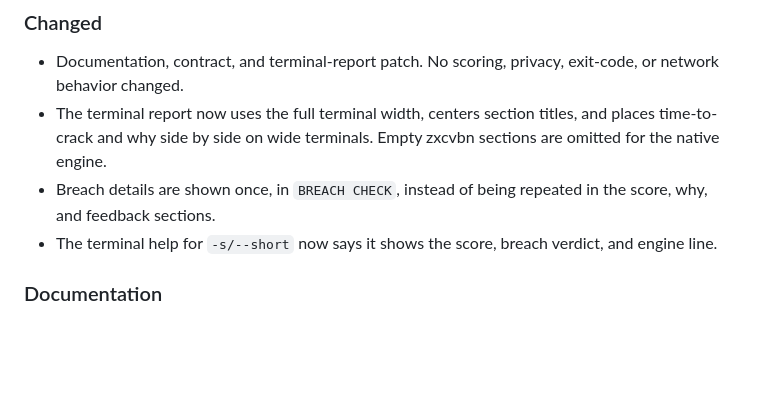
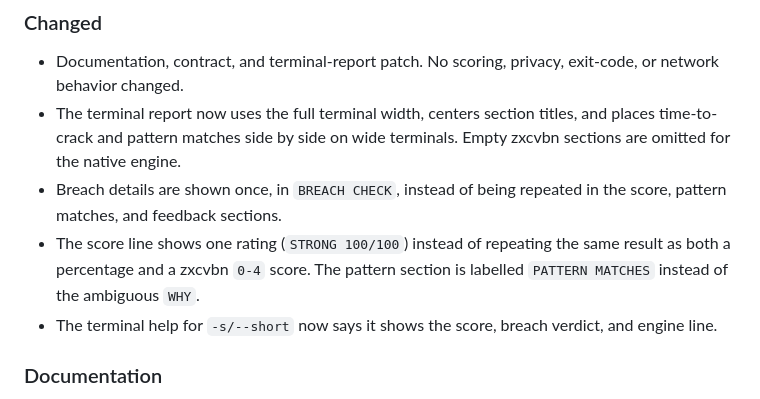
Before and after one commit to Roma476/IsMyPwdSafe, a Markdown page: CHANGELOG.md, the part around the change. Drawn GitHub-style; blank space fills up the shorter version.

```diff
--- a/CHANGELOG.md
+++ b/CHANGELOG.md
@@ -12,10 +12,13 @@ and this project adheres to [Semantic Versioning](https://semver.org/spec/v2.0.0
 - Documentation, contract, and terminal-report patch. No scoring, privacy,
   exit-code, or network behavior changed.
 - The terminal report now uses the full terminal width, centers section titles,
-  and places time-to-crack and why side by side on wide terminals. Empty
-  zxcvbn sections are omitted for the native engine.
+  and places time-to-crack and pattern matches side by side on wide terminals.
+  Empty zxcvbn sections are omitted for the native engine.
 - Breach details are shown once, in `BREACH CHECK`, instead of being repeated
-  in the score, why, and feedback sections.
+  in the score, pattern matches, and feedback sections.
+- The score line shows one rating (`STRONG 100/100`) instead of repeating the
+  same result as both a percentage and a zxcvbn `0-4` score. The pattern
+  section is labelled `PATTERN MATCHES` instead of the ambiguous `WHY`.
 - The terminal help for `-s/--short` now says it shows the score, breach
   verdict, and engine line.
 
```
Also changed, not shown: README.md (+3 -3 lines), docs/assets/demo.gif, 3 other files.
